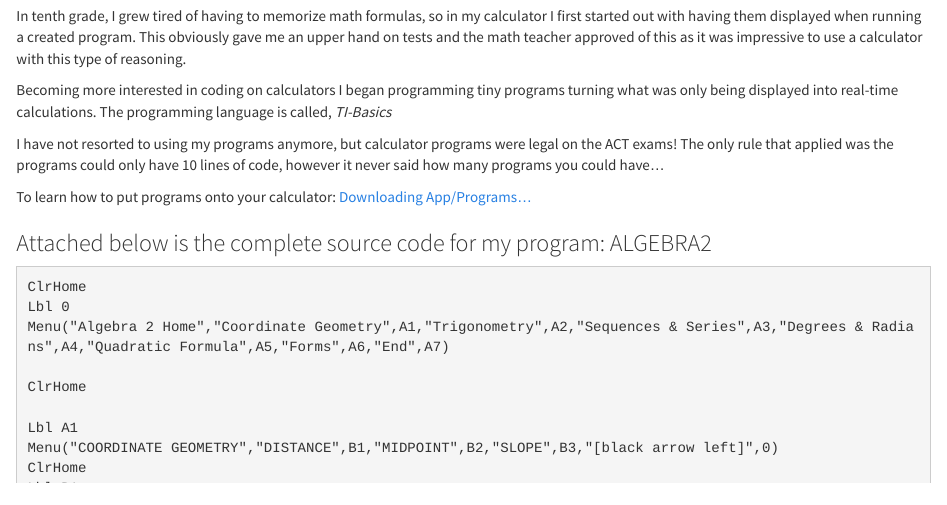
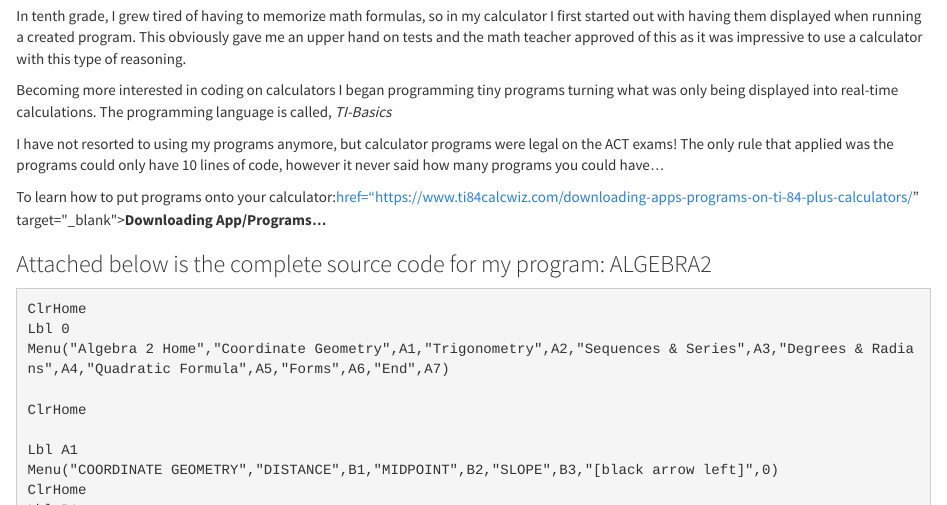
Before and after one commit to om3ga-i9/j0shbl0ck.github.io, an R Markdown document (ti84.Rmd): the page in a window 1100 px wide, from 190 px down. The pictures show the output file ti84.html that the author committed with the source, opened offline; library style sheets and scripts come from the installed R packages.

Commit message:
Inserted open link in new tab

````diff
--- a/ti84.Rmd
+++ b/ti84.Rmd
@@ -12,7 +12,7 @@ The programming language is called, _TI-Basics_</p>
 <p>I have not resorted to using my programs anymore, but calculator programs were
 legal on the ACT exams! The only rule that applied was the programs could only have
 10 lines of code, however it never said how many programs you could have...</p>
-<p>To learn how to put programs onto your calculator: [Downloading App/Programs...](https://www.ti84calcwiz.com/downloading-apps-programs-on-ti-84-plus-calculators/)</p>
+<p>To learn how to put programs onto your calculator:<a>href="https://www.ti84calcwiz.com/downloading-apps-programs-on-ti-84-plus-calculators/" target="_blank">__Downloading App/Programs...__</a>
 <h3>Attached below is the complete source code for my program: ALGEBRA2</h3>
 ```text
 ClrHome
````
Also changed, not shown: ti84.html.
